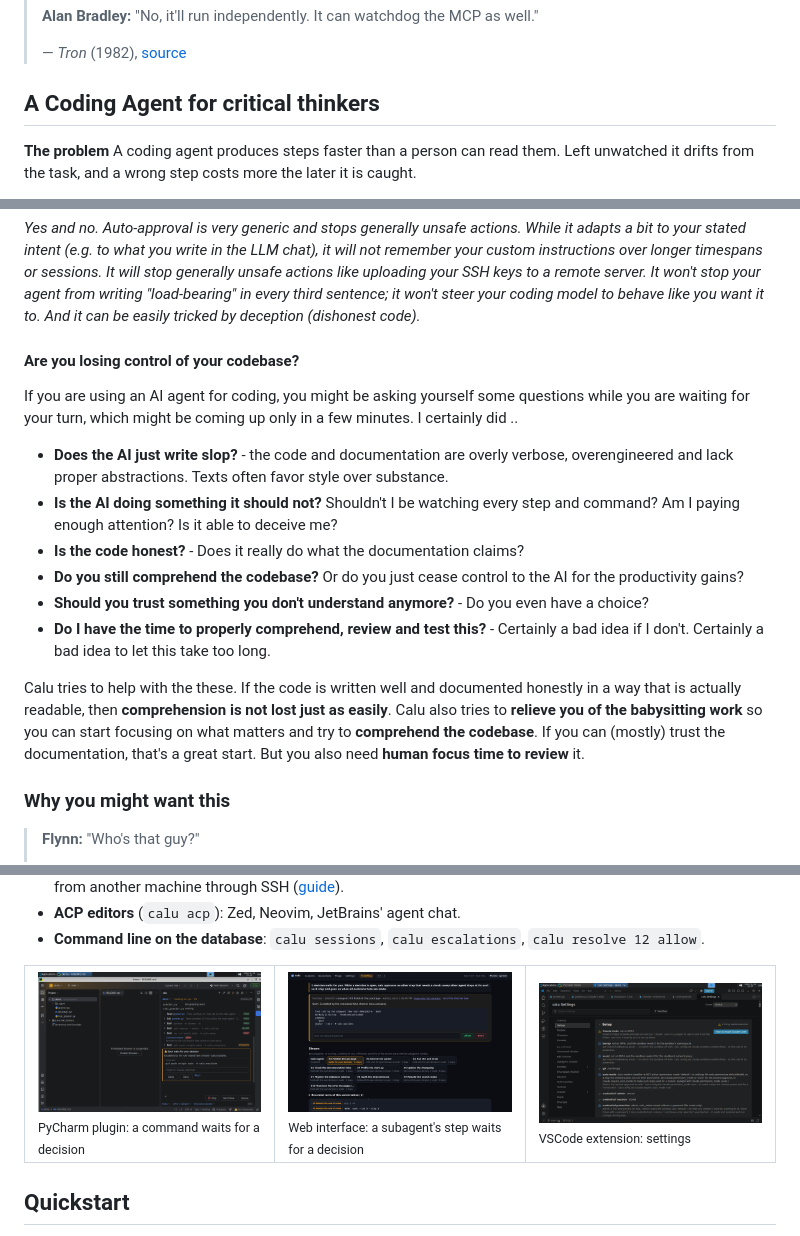
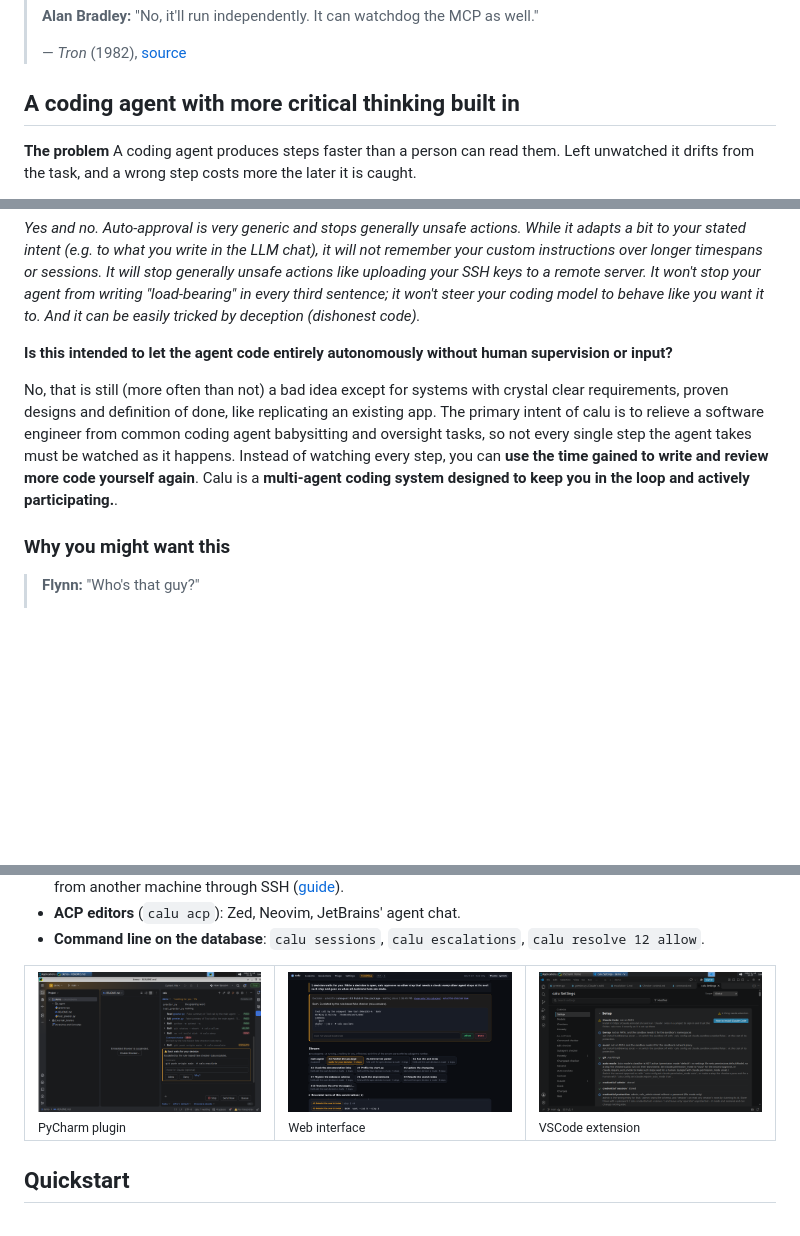
Before and after one commit to kadeng/calu, a Markdown page: README.md, 3 parts joined by grey strips. GitHub-like rendering; blank space fills up the shorter version.

```diff
--- a/README.md
+++ b/README.md
@@ -14,7 +14,7 @@
 >
 > — *Tron* (1982), [source](https://www.imdb.com/title/tt0084827/quotes/)
 
-## A Coding Agent for critical thinkers
+## A coding agent with more critical thinking built in
 
 **The problem** A coding agent produces steps faster than a person can read them. Left
 unwatched it drifts from the task, and a wrong step costs more the later it is caught.
@@ -36,19 +36,9 @@ longer timespans or sessions. It will stop generally unsafe actions like uploadi
 remote server. It won't stop your agent from writing "load-bearing" in every third sentence; it won't steer your
 coding model to behave like you want it to. And it can be easily tricked by deception (dishonest code).*
 
-#### Are you losing control of your codebase?
+**Is this intended to let the agent code entirely autonomously without human supervision or input?**
 
-If you are using an AI agent for coding, you might be asking yourself some questions while you are waiting for your turn, which might be coming up only in a few minutes. I certainly did ..
-
- * **Does the AI just write slop?** - the code and documentation are overly verbose, overengineered and lack
- proper abstractions. Texts often favor style over substance.
- * **Is the AI doing something it should not?** Shouldn't I be watching every step and command? Am I paying enough attention? Is it able to deceive me?
- * **Is the code honest?** - Does it really do what the documentation claims?
- * **Do you still comprehend the codebase?** Or do you just cease control to the AI for the productivity gains?
- * **Should you trust something you don't understand anymore?** - Do you even have a choice?
- * **Do I have the time to properly comprehend, review and test this?** - Certainly a bad idea if I don't. Certainly a bad idea to let this take too long.
-
- Calu tries to help with the these. If the code is written well and documented honestly in a way that is actually readable, then **comprehension is not lost just as easily**. Calu also tries to  **relieve you of the babysitting work** so you can start focusing on what matters and try to **comprehend the codebase**. If you can (mostly) trust the documentation, that's a great start. But you also need **human focus time to review** it.
+No, that is still (more often than not) a bad idea except for systems with crystal clear requirements, proven designs and definition of done, like replicating an existing app. The primary intent of calu is to relieve a software engineer from common coding agent babysitting and oversight tasks, so not every single step the agent takes must be watched as it happens. Instead of watching every step, you can **use the time gained to write and review more code yourself again**. Calu is a **multi-agent coding system designed to keep you in the loop and actively participating.**.
 
 ### Why you might want this
 
@@ -152,9 +160,9 @@ and switch user interfaces or even use multiple of them in parallel.
 
 <table>
 <tr>
-<td width="33%"><img src="docs/assets/pycharm-approval.png" alt="The PyCharm plugin: a command waits for a decision in the tool window"><br><sub>PyCharm plugin: a command waits for a decision</sub></td>
-<td width="33%"><img src="docs/assets/web-live-subagents.png" alt="The web live view: a decision asked for by one of ten subagents"><br><sub>Web interface: a subagent's step waits for a decision</sub></td>
-<td width="33%"><img src="docs/assets/vscode-settings.png" alt="The settings dialog of the VSCode extension"><br><sub>VSCode extension: settings</sub></td>
+<td width="33%"><img src="docs/assets/pycharm-approval.png" alt="The PyCharm plugin: a command waits for a decision in the tool window"><br><sub>PyCharm plugin</sub></td>
+<td width="33%"><img src="docs/assets/web-live-subagents.png" alt="The web live view: a decision asked for by one of ten subagents"><br><sub>Web interface</sub></td>
+<td width="33%"><img src="docs/assets/vscode-settings.png" alt="The settings dialog of the VSCode extension"><br><sub>VSCode extension</sub></td>
 </tr>
 </table>
 
```
Also changed, not shown: other parts of README.md (+84 -6 lines), docs/assets/calu_vscode_screen.jpg (added).
